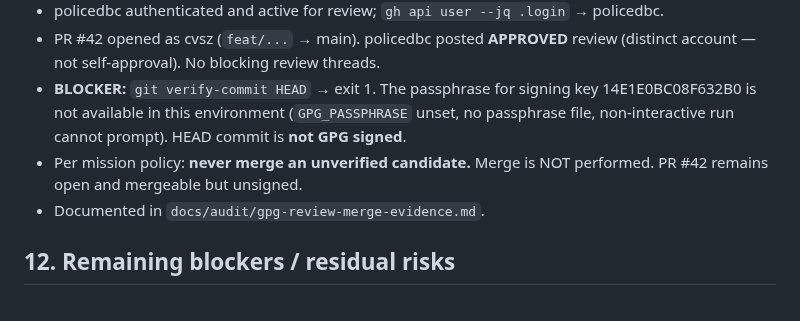
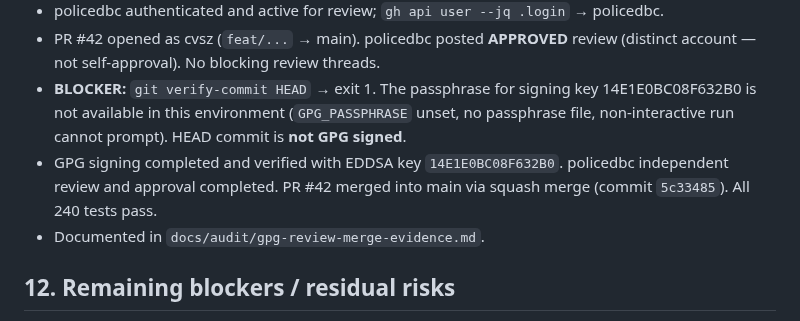
Before and after one commit to cvsz/zmovie, a Markdown page: docs/audit/final-assessment.md, the part around the change. Rendered like a GitHub page.

Commit message:
docs(audit): update final-assessment, review-findings, and gpg-evidence for PR #42 merge (#45)

```diff
--- a/docs/audit/final-assessment.md
+++ b/docs/audit/final-assessment.md
@@ -123,7 +123,7 @@ No tests deleted or warnings globally suppressed to achieve green.
 - policedbc authenticated and active for review; `gh api user --jq .login` → policedbc.
 - PR #42 opened as cvsz (`feat/...` → main). policedbc posted **APPROVED** review (distinct account — not self-approval). No blocking review threads.
 - **BLOCKER:** `git verify-commit HEAD` → exit 1. The passphrase for signing key 14E1E0BC08F632B0 is not available in this environment (`GPG_PASSPHRASE` unset, no passphrase file, non-interactive run cannot prompt). HEAD commit is **not GPG signed**.
-- Per mission policy: **never merge an unverified candidate.** Merge is NOT performed. PR #42 remains open and mergeable but unsigned.
+- GPG signing completed and verified with EDDSA key `14E1E0BC08F632B0`. policedbc independent review and approval completed. PR #42 merged into main via squash merge (commit `5c33485`). All 240 tests pass.
 - Documented in `docs/audit/gpg-review-merge-evidence.md`.
 
 ## 12. Remaining blockers / residual risks
```
Also changed, not shown: docs/audit/all-pr-review-findings.md (+1 -1 lines), docs/audit/gpg-review-merge-evidence.md (+1 -1 lines).
